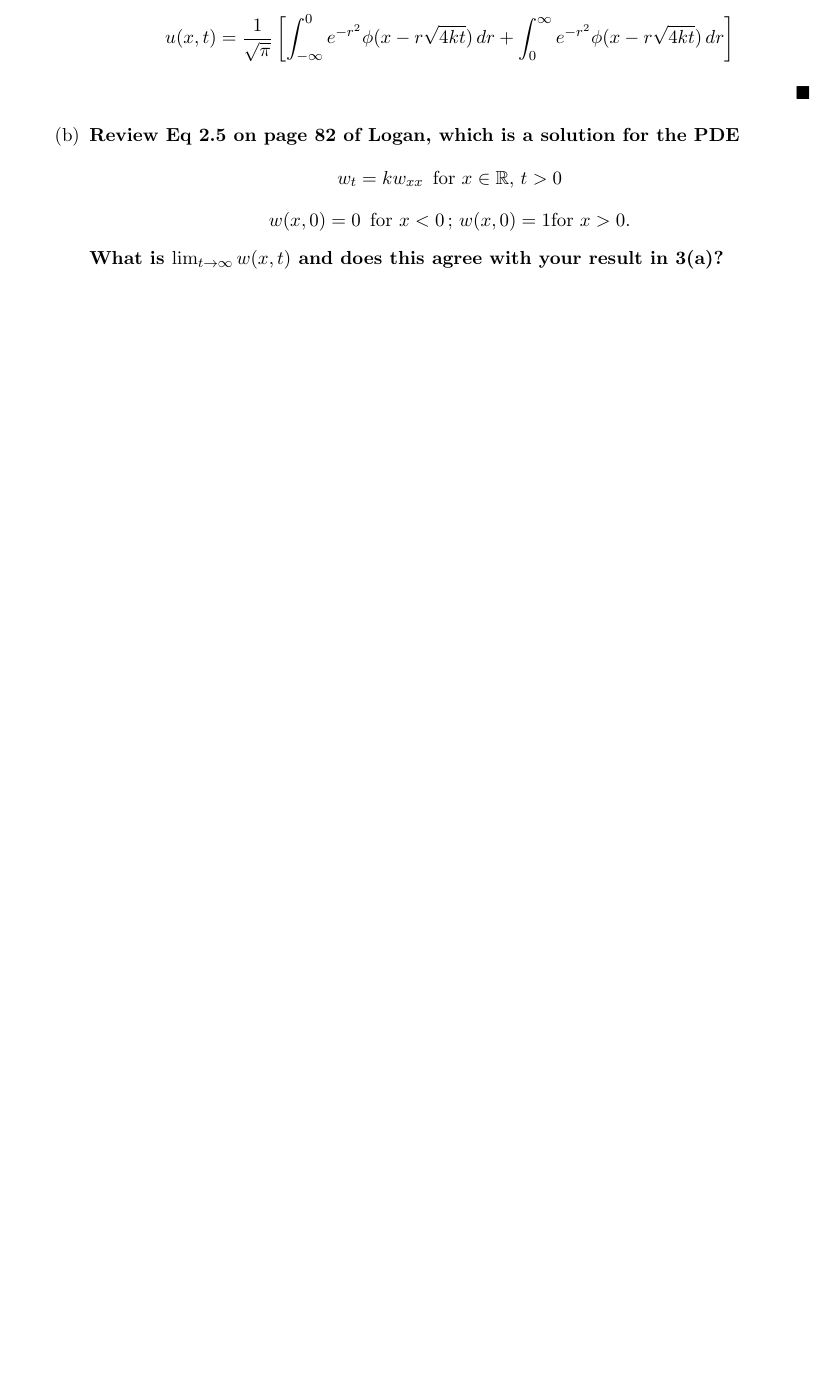
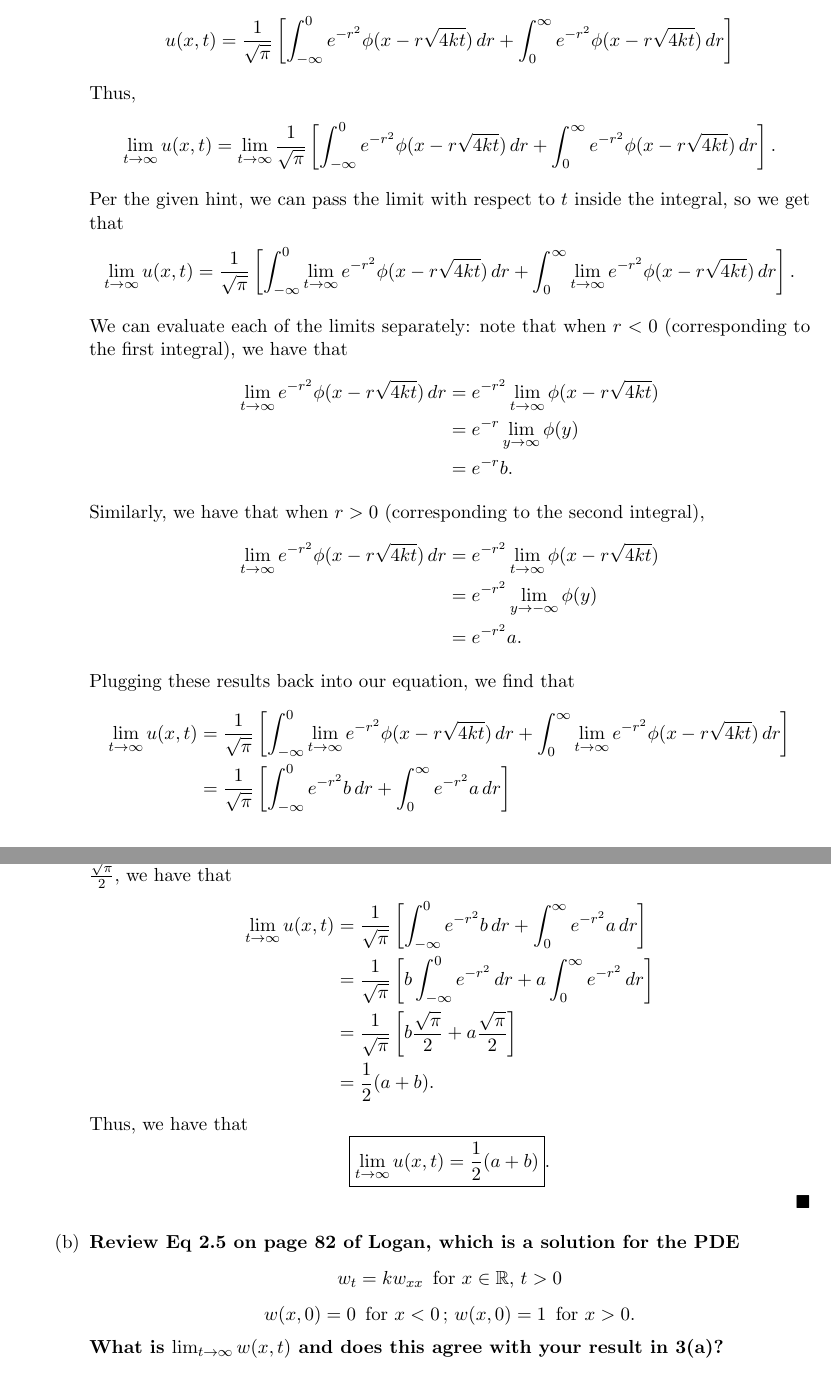
Before and after one commit to dyang5/MATH54-PDE, a LaTeX document (HW/M54_HW6.tex): part of page 4 of 4 before the commit and two parts of pages 4 and 5 of 5 after it, the two joined at a grey line, cut so that both start at the same text, the shorter picture padded with empty space. Compiled offline with pdfLaTeX.

Commit message:
HW done.

```diff
--- a/HW/M54_HW6.tex
+++ b/HW/M54_HW6.tex
@@ -115,12 +115,41 @@ $u$ is a solution to the diffusion equation on the infinite domain with bounded
 Splitting the integral up into two separate integrals, we get that
 \[ u(x, t) = \frac{1}{\sqrt{\pi}} \left[\int_{-\infty}^{0} e^{-r^2} \phi(x-r\sqrt{4kt}) \, dr + \int_{0}^{\infty} e^{-r^2} \phi(x-r\sqrt{4kt}) \, dr \right] \]
 
+Thus, \[ \lim_{t \rightarrow \infty} u(x, t) = \lim_{t \rightarrow \infty} \frac{1}{\sqrt{\pi}} \left[\int_{-\infty}^{0} e^{-r^2} \phi(x-r\sqrt{4kt}) \, dr + \int_{0}^{\infty} e^{-r^2} \phi(x-r\sqrt{4kt}) \, dr \right]. \]
+
+Per the given hint, we can pass the limit with respect to $t$ inside the integral, so we get that
+\[ \lim_{t \rightarrow \infty} u(x, t) = \frac{1}{\sqrt{\pi}} \left[\int_{-\infty}^{0} \lim_{t \rightarrow \infty} e^{-r^2} \phi(x-r\sqrt{4kt}) \, dr + \int_{0}^{\infty} \lim_{t \rightarrow \infty} e^{-r^2} \phi(x-r\sqrt{4kt}) \, dr \right]. \]
+
+We can evaluate each of the limits separately: note that when $r < 0$ (corresponding to the first integral), we have that
+\begin{align*}\lim_{t \rightarrow \infty} e^{-r^2} \phi(x-r\sqrt{4kt}) \, dr &= e^{-r^2} \lim_{t \rightarrow \infty} \phi(x-r\sqrt{4kt}) \\
+&= e^{-r} \lim_{y \rightarrow \infty} \phi(y) \\
+&= e^{-r} b.\end{align*}
+
+Similarly, we have that when $r > 0$ (corresponding to the second integral),
+\begin{align*}\lim_{t \rightarrow \infty} e^{-r^2} \phi(x-r\sqrt{4kt}) \, dr &= e^{-r^2} \lim_{t \rightarrow \infty} \phi(x-r\sqrt{4kt}) \\
+	&= e^{-r^2} \lim_{y \rightarrow -\infty} \phi(y) \\
+	&= e^{-r^2} a.\end{align*}
+
+Plugging these results back into our equation, we find that
+\begin{align*} \lim_{t \rightarrow \infty} u(x, t) &= \frac{1}{\sqrt{\pi}} \left[\int_{-\infty}^{0} \lim_{t \rightarrow \infty} e^{-r^2} \phi(x-r\sqrt{4kt}) \, dr + \int_{0}^{\infty} \lim_{t \rightarrow \infty} e^{-r^2} \phi(x-r\sqrt{4kt}) \, dr \right] \\
+&= 	\frac{1}{\sqrt{\pi}} \left[\int_{-\infty}^{0} e^{-r^2} b \, dr + \int_{0}^{\infty} e^{-r^2} a  \, dr  \right]
+\end{align*}
+
+Factoring out the constants $a$ and $b$ and using the fact that $\int_{-\infty}^{0} e^{-r^2} \, dr = \int_{0}^{\infty} e^{-r^2} \, dr = \frac{\sqrt{\pi}}{2}$, we have that
+\begin{align*} \lim_{t \rightarrow \infty} u(x, t) &= \frac{1}{\sqrt{\pi}} \left[\int_{-\infty}^{0} e^{-r^2} b \, dr + \int_{0}^{\infty} e^{-r^2} a  \, dr  \right] \\
+&= \frac{1}{\sqrt{\pi}} \left[ b \int_{-\infty}^{0} e^{-r^2} \, dr + a \int_{0}^{\infty} e^{-r^2} \, dr \right] \\
+&= \frac{1}{\sqrt{\pi}} \left[b \frac{\sqrt{\pi}}{2} + a \frac{\sqrt{\pi}}{2} \right] \\
+&= \frac{1}{2} (a+b).
+\end{align*}
+
+Thus, we have that \[\boxed{\lim_{t\rightarrow \infty} u (x, t) = \frac{1}{2} (a+b)}.\]
 \end{solution}
+
 
 
 
 \item \textbf{Review Eq 2.5 on page 82 of Logan, which is a solution for the PDE}
 \[ w_t = kw_{xx} \, \, \, \text{for } x \in \mathbb{R}, \, t > 0\]
-\[ w(x, 0) = 0 \, \, \,\text{for } x < 0 \, ; \, w(x, 0) = 1 \text{for } x > 0.\]
+\[ w(x, 0) = 0 \, \, \,\text{for } x < 0 \, ; \, w(x, 0) = 1 \, \, \, \text{for } x > 0.\]
 
 \textbf{What is $\lim_{t \rightarrow \infty} w(x, t)$ and does this agree with your result in 3(a)?}
```
Also changed, not shown: HW/M54_HW6.pdf, HW/M54_HW6.tex (18 more changed lines).
